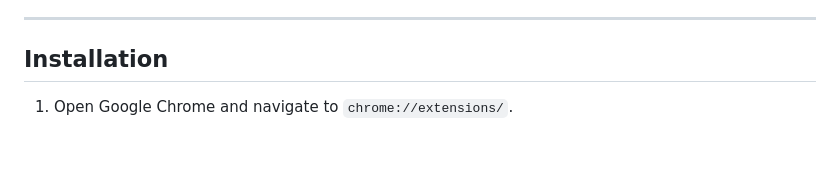
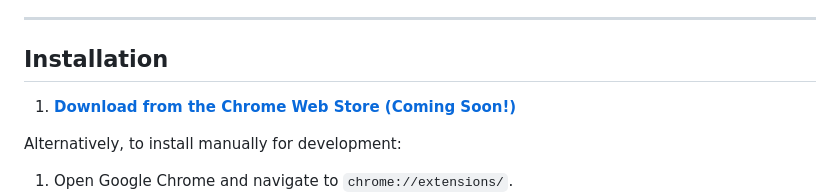
Before and after one commit to Tonys-Coding/Retention, a Markdown page: README.md, the part around the change. Rendered like a GitHub page; blank space fills up the shorter version.

Commit message:
Update README installation instructions for Chrome Web Store release

```diff
--- a/README.md
+++ b/README.md
@@ -41,6 +41,9 @@ Retention is a powerful, minimalistic flashcard study system built directly into
 
 ## Installation
 
+1. **[Download from the Chrome Web Store (Coming Soon!)](https://chrome.google.com/webstore)**
+
+Alternatively, to install manually for development:
 1. Open Google Chrome and navigate to `chrome://extensions/`.
 2. Enable **Developer mode** in the top right corner.
 3. Click on **Load unpacked**.
```
